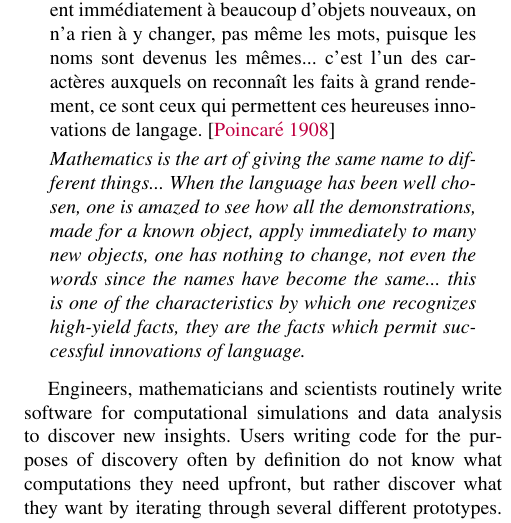
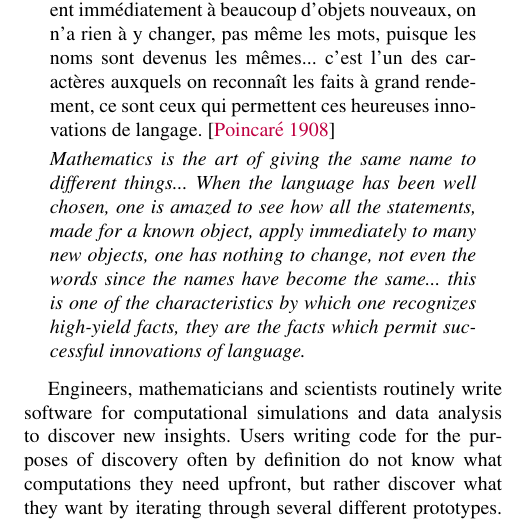
Before and after one commit to jiahao/julia-type-system, a LaTeX paper (pldi2015/pldi2015.tex): part of one column of page 2 of 15, cut so that both start at the same text. Compiled offline with pdfLaTeX; a missing font is replaced by an installed copy or a similar font.

Commit message:
Better French translation

```diff
--- a/pldi2015/pldi2015.tex
+++ b/pldi2015/pldi2015.tex
@@ -75,7 +75,7 @@ manifestations of multiple dispatch in Julia's standard library.
 
 	\textit{Mathematics is the art of giving the same name to different
 	things... When the language has been well chosen, one is amazed to see
-	how all the demonstrations, made for a known object, apply immediately
+	how all the statements, made for a known object, apply immediately
 	to many new objects, one has nothing to change, not even the words
 	since the names have become the same... this is one of the
 	characteristics by which one recognizes high-yield facts, they are the
```
